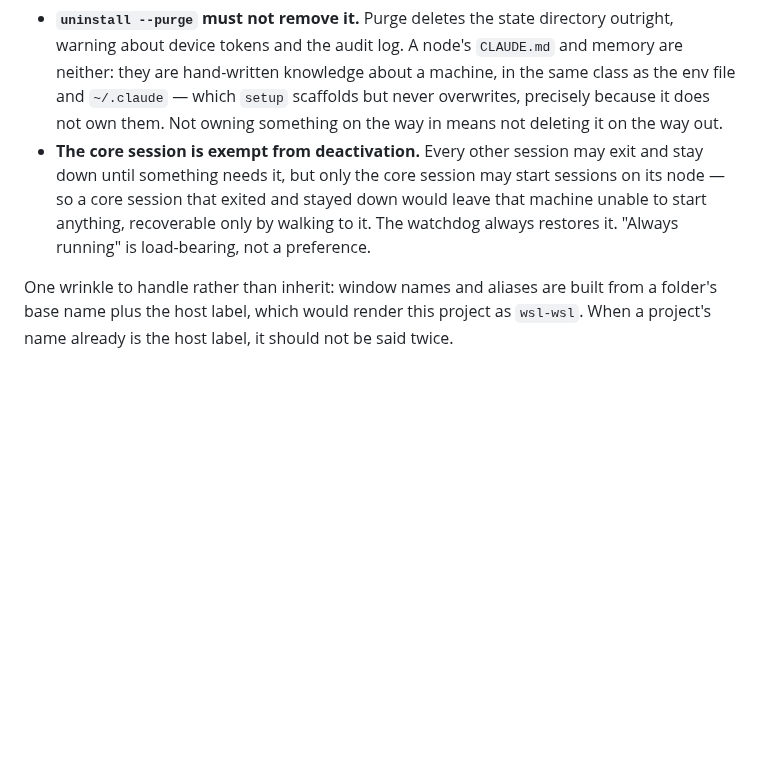
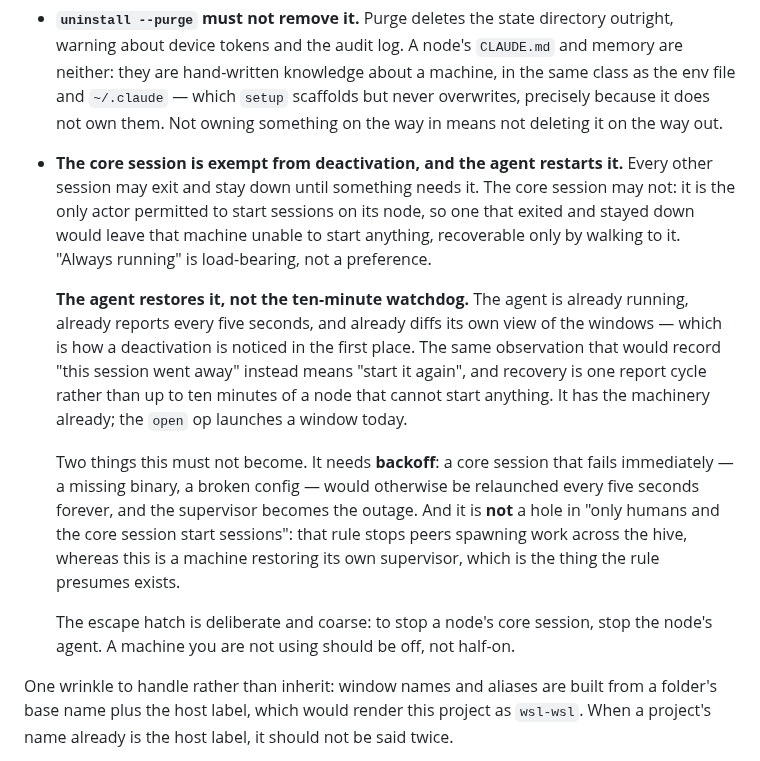
Before and after one commit to alexj212/shabadoo, a Markdown page: docs/direction.md, the part around the change. Rendered like a GitHub page; blank space fills up the shorter version.

Commit message:
The agent restarts the core session, not the ten-minute watchdog
I had written that the cron watchdog restores an exited core session. That is
true and too slow: up to ten minutes during which the node cannot start anything
or report its capabilities, because the core session is the only actor permitted
to start sessions there.

The agent is the right place. It is already running, already reports every five
seconds, and already diffs its own view of the windows — which is how a
deactivation gets noticed at all. The same observation that would record "this
went away" instead means "start it again" for this one session, and recovery
becomes one report cycle. The machinery exists: the open op launches a window
today.

Two constraints written down rather than discovered. It needs backoff, or a core
session that fails immediately gets relaunched every five seconds forever and
the supervisor becomes the outage. And it is not a hole in "only humans and the
core session start sessions" — that rule stops peers spawning work across the
hive; this is a machine restoring its own supervisor, which the rule presumes
exists.

The escape hatch stays coarse on purpose: to stop a node's core session, stop
the node's agent. A machine you are not using should be off, not half-on.

Co-Authored-By: Claude Opus 5 <noreply@anthropic.com>
Claude-Session: https://claude.ai/code/session_01Qop8NFW4egLkJynnjhgWuy

```diff
--- a/docs/direction.md
+++ b/docs/direction.md
@@ -96,12 +96,30 @@ Two consequences follow that would otherwise be found the hard way:
   same class as the env file and `~/.claude` — which `setup` scaffolds but never
   overwrites, precisely because it does not own them. Not owning something on the
   way in means not deleting it on the way out.
-- **The core session is exempt from deactivation.** Every other session may exit
-  and stay down until something needs it, but only the core session may start
-  sessions on its node — so a core session that exited and stayed down would
-  leave that machine unable to start anything, recoverable only by walking to it.
-  The watchdog always restores it. "Always running" is load-bearing, not a
-  preference.
+- **The core session is exempt from deactivation, and the agent restarts it.**
+  Every other session may exit and stay down until something needs it. The core
+  session may not: it is the only actor permitted to start sessions on its node,
+  so one that exited and stayed down would leave that machine unable to start
+  anything, recoverable only by walking to it. "Always running" is load-bearing,
+  not a preference.
+
+  **The agent restores it, not the ten-minute watchdog.** The agent is already
+  running, already reports every five seconds, and already diffs its own view of
+  the windows — which is how a deactivation is noticed in the first place. The
+  same observation that would record "this session went away" instead means
+  "start it again", and recovery is one report cycle rather than up to ten
+  minutes of a node that cannot start anything. It has the machinery already; the
+  `open` op launches a window today.
+
+  Two things this must not become. It needs **backoff**: a core session that
+  fails immediately — a missing binary, a broken config — would otherwise be
+  relaunched every five seconds forever, and the supervisor becomes the outage.
+  And it is **not** a hole in "only humans and the core session start sessions":
+  that rule stops peers spawning work across the hive, whereas this is a machine
+  restoring its own supervisor, which is the thing the rule presumes exists.
+
+  The escape hatch is deliberate and coarse: to stop a node's core session, stop
+  the node's agent. A machine you are not using should be off, not half-on.
 
 One wrinkle to handle rather than inherit: window names and aliases are built
 from a folder's base name plus the host label, which would render this project as
```
